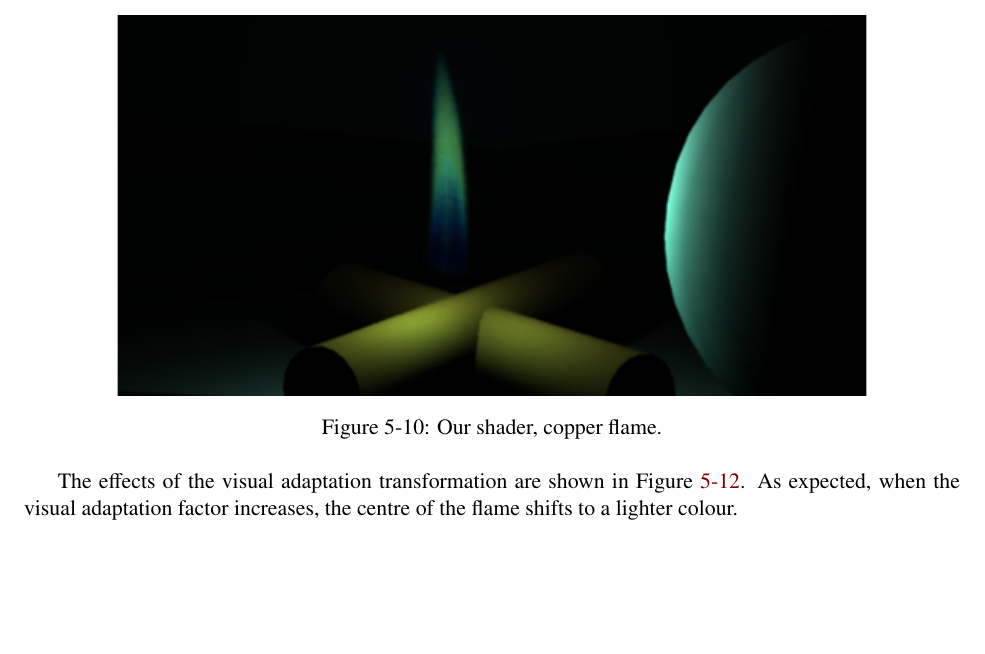
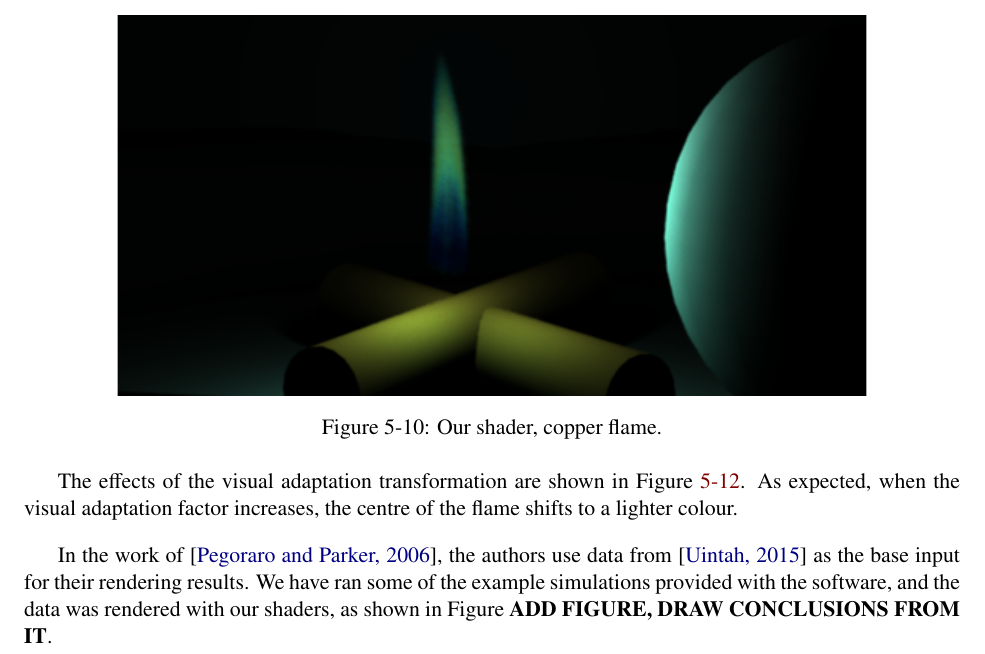
Before and after one commit to Era-Dorta/fire-modeling, a LaTeX thesis (report/fire_rendering.tex, which reads report/results.tex): part of page 41 of 50, cut so that both start at the same text, the shorter picture padded with empty space. Compiled offline with pdfLaTeX.

Commit message:
Report, added small paragraph on to be included pegoraro data in results

```diff
--- a/report/results.tex
+++ b/report/results.tex
@@ -172,6 +172,9 @@ As expected, when the visual adaptation factor increases, the centre of the flam
         \label{fig:visual_adaptation_states}
 \end{figure}
 
+In the work of \cite{Pegoraro:2006}, the authors use data from \cite{Uintah} as the base input for their rendering results.
+We have ran some of the example simulations provided with the software, and the data was rendered with our shaders, as shown in Figure \textbf{ADD FIGURE, DRAW CONCLUSIONS FROM IT}.
+
 An interesting phenomena is the visual appearance of flames which are superimposed, as addition of the colours and transparency is not trivial, as shown in Figure~\ref{fig:result_synthetic}.
 To better illustrate this effect, an image of similar situation  with real flames captured with our system is shown in
 
```
